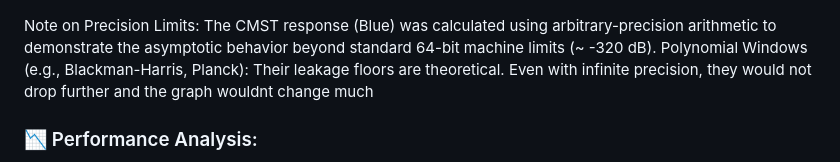
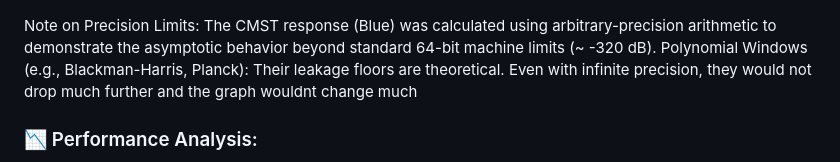
Before and after one commit to aronp/CMST, a Markdown page: README.md, the part around the change. Drawn GitHub-style.

Commit message:
Added much further

```diff
--- a/README.md
+++ b/README.md
@@ -57,7 +57,7 @@ Unlike traditional windows which are locked to a single profile (e.g., Hann, Bla
 ![Comparison](VsOtherFilters.png)
 
 Note on Precision Limits: The CMST response (Blue) was calculated using arbitrary-precision arithmetic to demonstrate the asymptotic behavior beyond standard 64-bit machine limits (~ -320 dB).
-Polynomial Windows (e.g., Blackman-Harris, Planck): Their leakage floors are theoretical. Even with infinite precision, they would not drop further and the graph wouldnt change much
+Polynomial Windows (e.g., Blackman-Harris, Planck): Their leakage floors are theoretical. Even with infinite precision, they would not drop much further and the graph wouldnt change much
 
 
 ### 📉 Performance Analysis:
```
